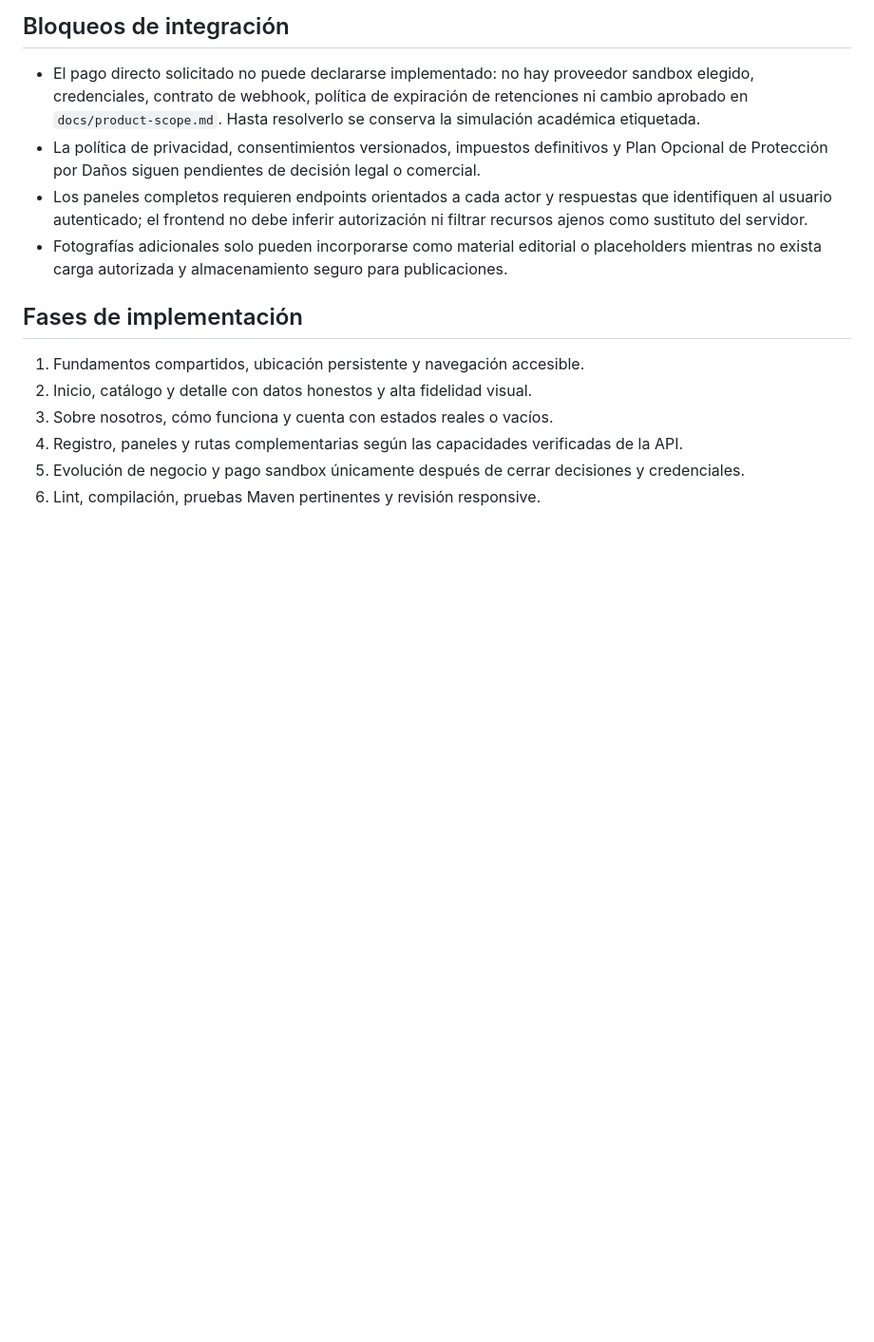
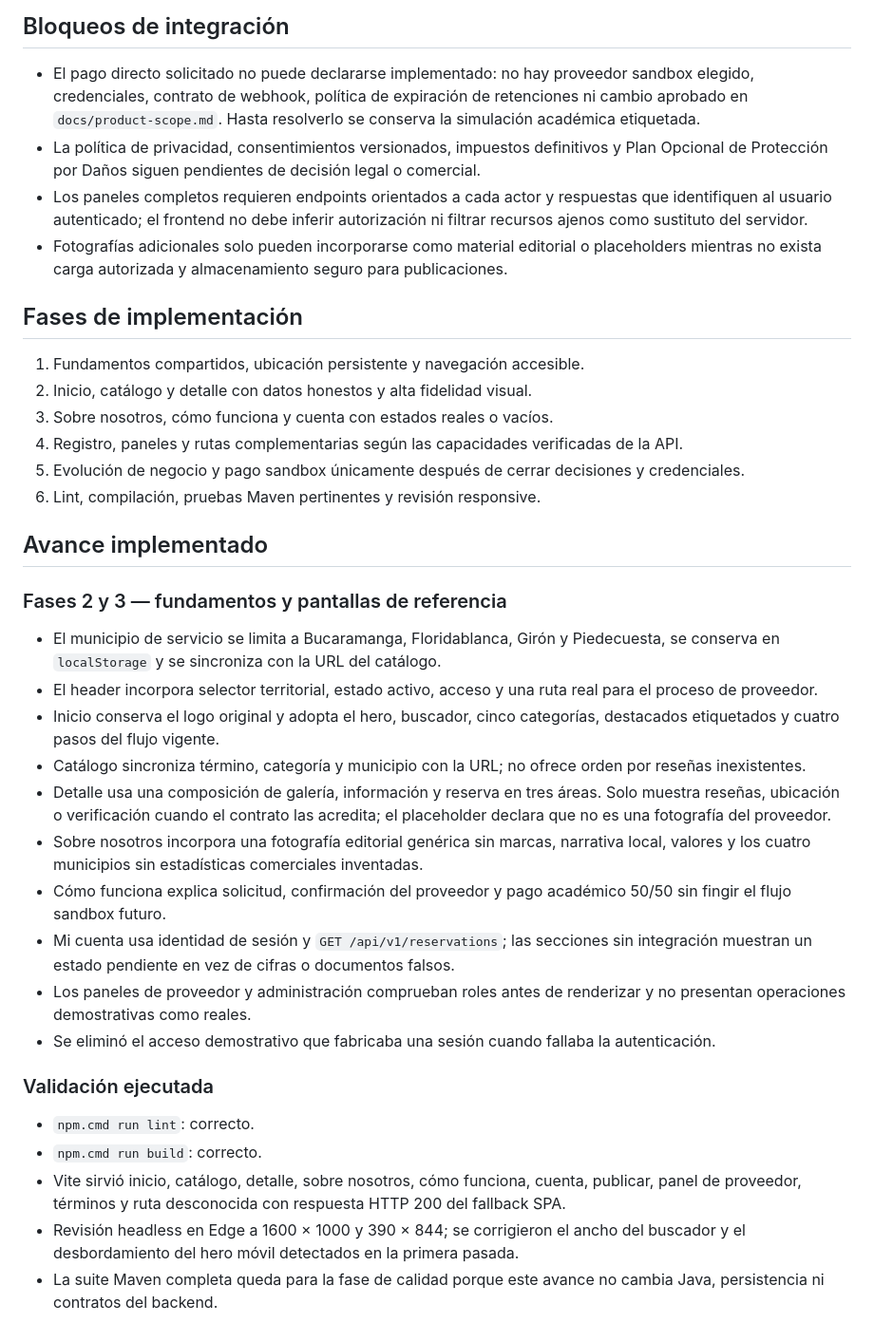
Before and after one commit to TuMinipeka/Tool-rental-platform, a Markdown page: docs/frontend-redesign-audit.md, the part around the change. Shown at 95% size. GitHub-like rendering; blank space fills up the shorter version.

Commit message:
docs: :memo: RecordFrontendRedesignValidation

```diff
--- a/docs/frontend-redesign-audit.md
+++ b/docs/frontend-redesign-audit.md
@@ -58,3 +58,26 @@ La auditoría contrasta el frontend React, el contrato REST, la seguridad de ses
 4. Registro, paneles y rutas complementarias según las capacidades verificadas de la API.
 5. Evolución de negocio y pago sandbox únicamente después de cerrar decisiones y credenciales.
 6. Lint, compilación, pruebas Maven pertinentes y revisión responsive.
+
+## Avance implementado
+
+### Fases 2 y 3 — fundamentos y pantallas de referencia
+
+- El municipio de servicio se limita a Bucaramanga, Floridablanca, Girón y Piedecuesta, se conserva en `localStorage` y se sincroniza con la URL del catálogo.
+- El header incorpora selector territorial, estado activo, acceso y una ruta real para el proceso de proveedor.
+- Inicio conserva el logo original y adopta el hero, buscador, cinco categorías, destacados etiquetados y cuatro pasos del flujo vigente.
+- Catálogo sincroniza término, categoría y municipio con la URL; no ofrece orden por reseñas inexistentes.
+- Detalle usa una composición de galería, información y reserva en tres áreas. Solo muestra reseñas, ubicación o verificación cuando el contrato las acredita; el placeholder declara que no es una fotografía del proveedor.
+- Sobre nosotros incorpora una fotografía editorial genérica sin marcas, narrativa local, valores y los cuatro municipios sin estadísticas comerciales inventadas.
+- Cómo funciona explica solicitud, confirmación del proveedor y pago académico 50/50 sin fingir el flujo sandbox futuro.
+- Mi cuenta usa identidad de sesión y `GET /api/v1/reservations`; las secciones sin integración muestran un estado pendiente en vez de cifras o documentos falsos.
+- Los paneles de proveedor y administración comprueban roles antes de renderizar y no presentan operaciones demostrativas como reales.
+- Se eliminó el acceso demostrativo que fabricaba una sesión cuando fallaba la autenticación.
+
+### Validación ejecutada
+
+- `npm.cmd run lint`: correcto.
+- `npm.cmd run build`: correcto.
+- Vite sirvió inicio, catálogo, detalle, sobre nosotros, cómo funciona, cuenta, publicar, panel de proveedor, términos y ruta desconocida con respuesta HTTP 200 del fallback SPA.
+- Revisión headless en Edge a 1600 × 1000 y 390 × 844; se corrigieron el ancho del buscador y el desbordamiento del hero móvil detectados en la primera pasada.
+- La suite Maven completa queda para la fase de calidad porque este avance no cambia Java, persistencia ni contratos del backend.
```
